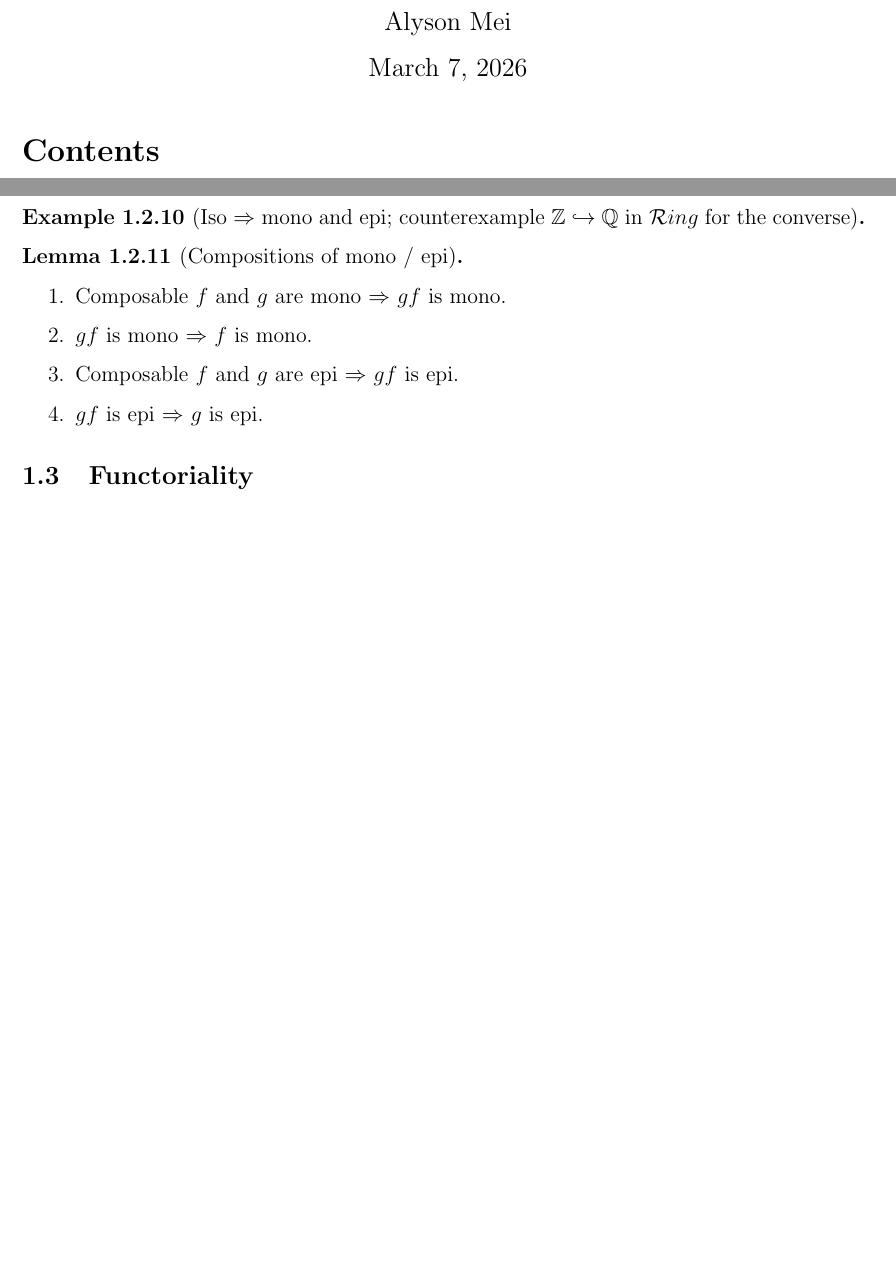
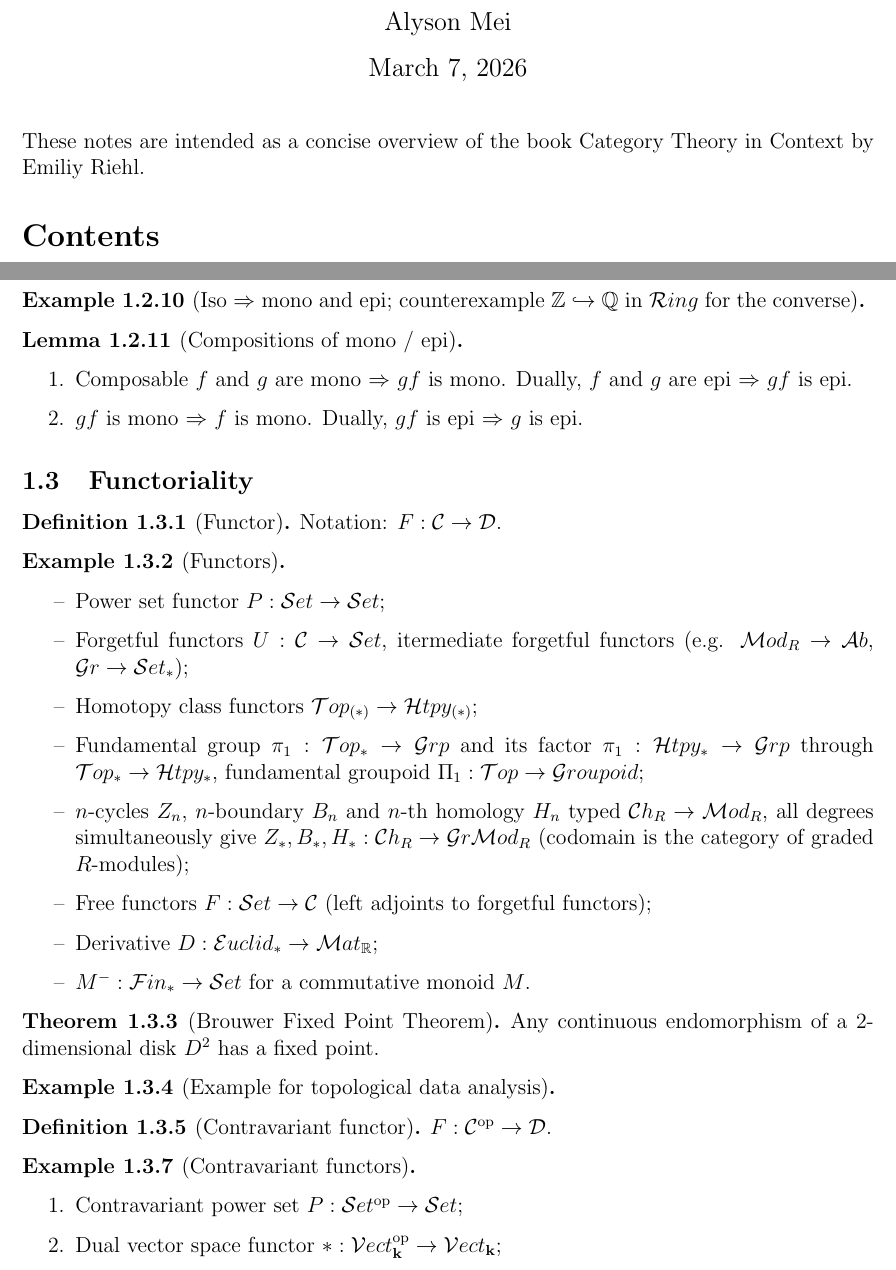
Before and after one commit to alyson-mei/category-theory, a LaTeX document (Notes: Category Theory in Context/notes_context.tex): two parts of pages 1 and 3 of 3, joined at a grey line, cut so that both start at the same text, the shorter picture padded with empty space. Compiled offline with pdfLaTeX.

Commit message:
notes_context: up to 1.3.5

```diff
--- a/Notes: Category Theory in Context/notes_context.tex
+++ b/Notes: Category Theory in Context/notes_context.tex
@@ -11,6 +11,9 @@
 \makeatletter
 \g@addto@macro\th@plain{\normalfont} % remove italics from theorems (plain style)
 \makeatother
+
+\usepackage{hyperref}
+\hypersetup{hidelinks}
 
 % Commutative diagrams and proofs
 \usepackage{tikz-cd}
@@ -91,6 +94,9 @@
 \begin{document}
 
 \maketitle
+
+These notes are intended as a concise overview of the book \href{https://emilyriehl.github.io/files/context.pdf}{Category Theory in Context} by Emiliy Riehl.
+
 \tableofcontents
 
 \section{Categories, functors, natural transformaions}
@@ -222,13 +228,47 @@
 \begin{lemma}[Compositions of mono / epi]
     \hfill
     \begin{enumerate}
-        \item Composable $f$ and $g$ are mono $\Rightarrow$ $gf$ is mono.
-        \item $gf$ is mono $\Rightarrow$ $f$ is mono.
-        \item Composable $f$ and $g$ are epi $\Rightarrow$ $gf$ is epi.
-        \item $gf$ is epi $\Rightarrow$ $g$ is epi.
+        \item Composable $f$ and $g$ are mono $\Rightarrow$ $gf$ is mono. Dually, $f$ and $g$ are epi $\Rightarrow$ $gf$ is epi.
+        \item $gf$ is mono $\Rightarrow$ $f$ is mono. Dually, $gf$ is epi $\Rightarrow$ $g$ is epi.
     \end{enumerate}
 \end{lemma}
 
 \subsection{Functoriality}
 
+\begin{definition}[Functor] Notation: $F: \mc{C} \to \mc{D}$.
+\end{definition}
+
+\begin{example}[Functors]
+    \hfill
+    \begin{itemize}
+        \item Power set functor $P: \mc{S}et \to \mc{S}et$;
+        \item Forgetful functors $U: \mc{C} \to \mc{S}et$, itermediate forgetful functors (e.g. $\mc{M}od_R \to \mc{A}b$, $\mc{G}r \to \mc{S}et_*$);
+        \item Homotopy class functors $\mc{T}op_{(*)} \to \mc{H}tpy_{(*)}$;
+        \item Fundamental group $\pi_1: \mc{T}op_* \to \mc{G}rp$ and its factor $\pi_1: \mc{H}tpy_* \to \mc{G}rp$ through $\mc{T}op_* \to \mc{H}tpy_*$, fundamental groupoid $\Pi_1: \mc{T}op \to \mc{G}roupoid$;
+        \item $n$-cycles $Z_n$, $n$-boundary $B_n$ and $n$-th homology $H_n$ typed $\mc{C}h_R \to \mc{M}od_R$, all degrees simultaneously give $Z_*, B_*, H_*: \mc{C}h_R \to \mc{G}r\mc{M}od_R$ (codomain is the category of graded $R$-modules);
+        \item Free functors $F: \mc{S}et \to \mc{C}$ (left adjoints to forgetful functors);
+        \item Derivative $D: \mc{E}uclid_* \to \mc{M}at_\mathbb{R}$;
+        \item $M^-: \mc{F}in_* \to \mc{S}et$ for a commutative monoid $M$.
+    \end{itemize}
+\end{example}
+
+\begin{theorem}[Brouwer Fixed Point Theorem] Any continuous endomorphism of a 2-dimensional disk $D^2$ has a fixed point.
+\end{theorem}
+
+\begin{example}[Example for topological data analysis]
+\end{example}
+
+\begin{definition}[Contravariant functor] $F: \mc{C}^\op \to \mc{D}$.
+\end{definition}
+
+\addtocounter{theorem}{1}
+
+\begin{example}[Contravariant functors]
+    \hfill
+    \begin{enumerate}
+        \item Contravariant power set $P: \mc{S}et^\op \to \mc{S}et$;
+        \item Dual vector space functor $*: \mc{V}ect_\mathbf{k}^\op \to \mc{V}ect_\mathbf{k}$;
+    \end{enumerate}
+\end{example}
+
 \end{document}
```
Also changed, not shown: Notes: Category Theory in Context/notes_context.pdf, Notes: Category Theory in Context/notes_context.tex (2 more changed lines), 1 other file.
